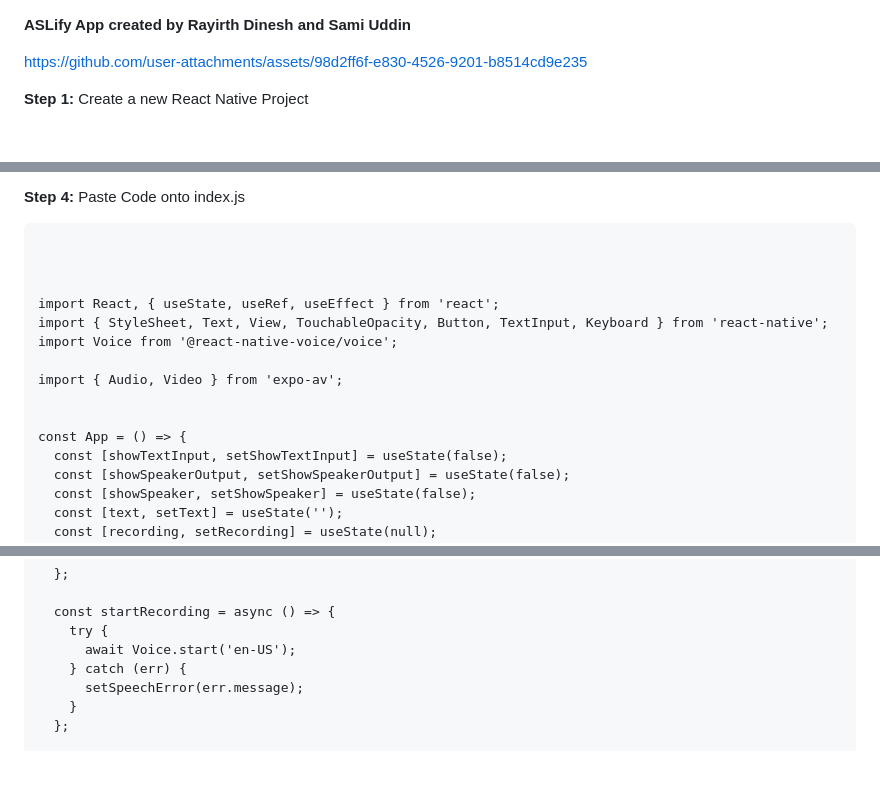
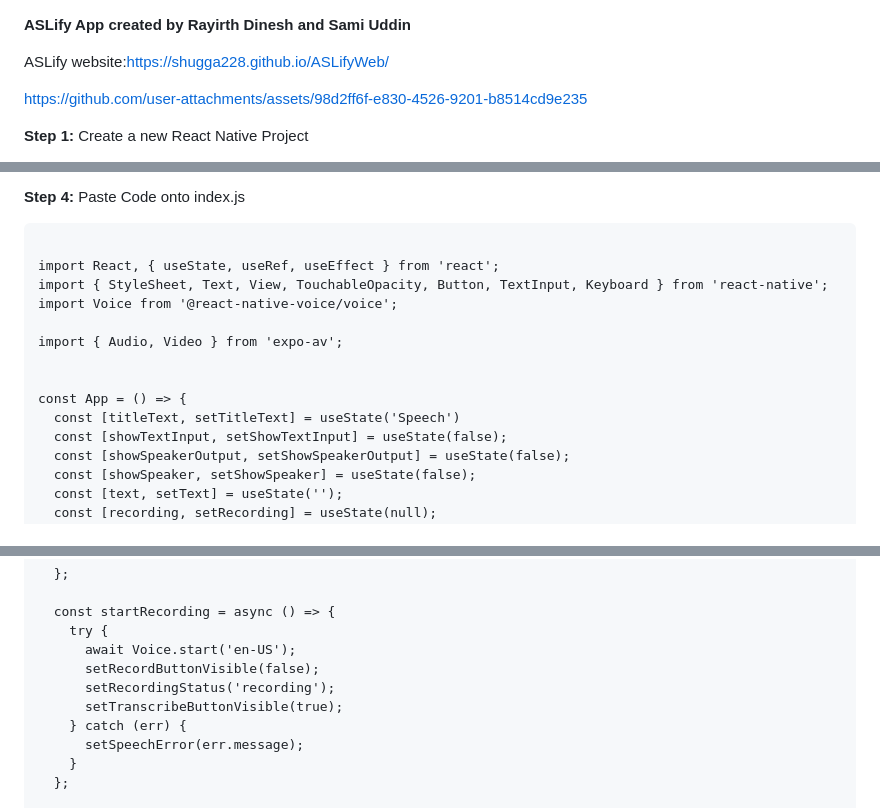
Before and after one commit to RayirthDinesh/Speech-to-ASL, a Markdown page: README.md, 3 parts joined by grey strips. Drawn GitHub-style; blank space fills up the shorter version.

````diff
--- a/README.md
+++ b/README.md
@@ -1,4 +1,6 @@
 **ASLify App created by Rayirth Dinesh and Sami Uddin**
+
+ASLify website:https://shugga228.github.io/ASLifyWeb/
 
 https://github.com/user-attachments/assets/98d2ff6f-e830-4526-9201-b8514cd9e235
 
@@ -19,8 +21,6 @@ only leave the index.js file)
 **Step 4:** Paste Code onto index.js
 ```
 
-
-
 import React, { useState, useRef, useEffect } from 'react';
 import { StyleSheet, Text, View, TouchableOpacity, Button, TextInput, Keyboard } from 'react-native';
 import Voice from '@react-native-voice/voice';
@@ -29,6 +29,7 @@ import { Audio, Video } from 'expo-av';
 
 
 const App = () => {
+  const [titleText, setTitleText] = useState('Speech')
   const [showTextInput, setShowTextInput] = useState(false);
   const [showSpeakerOutput, setShowSpeakerOutput] = useState(false);
   const [showSpeaker, setShowSpeaker] = useState(false);
@@ -309,6 +312,9 @@ const App = () => {
   const startRecording = async () => {
     try {
       await Voice.start('en-US');
+      setRecordButtonVisible(false);
+      setRecordingStatus('recording');
+      setTranscribeButtonVisible(true);
     } catch (err) {
       setSpeechError(err.message);
     }
````
Also changed, not shown: other parts of README.md (+19 -12 lines).
